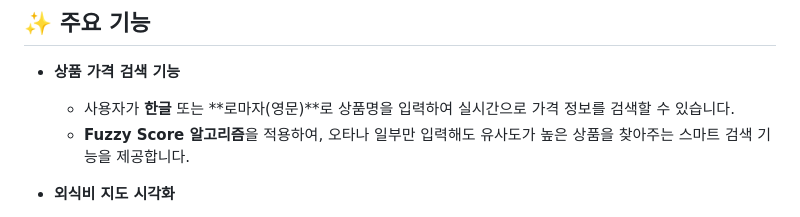
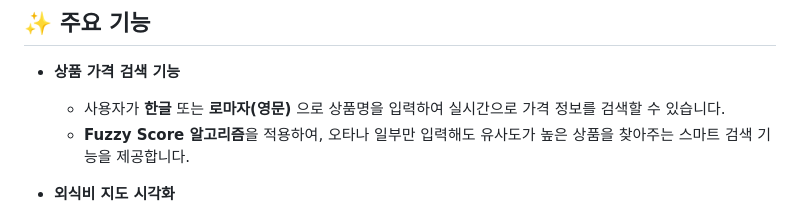
Before and after one commit to kivccc/TrustPrice, a Markdown page: README.md, the part around the change. Rendered like a GitHub page.

```diff
--- a/README.md
+++ b/README.md
@@ -63,7 +63,7 @@ https://datalab.visitkorea.or.kr/site/portal/ex/bbs/View.do?cbIdx=1135&bcIdx=309
 ## ✨ 주요 기능
 
 - **상품 가격 검색 기능**
-  - 사용자가 **한글** 또는 **로마자(영문)**로 상품명을 입력하여 실시간으로 가격 정보를 검색할 수 있습니다.
+  - 사용자가 **한글** 또는 **로마자(영문)** 으로 상품명을 입력하여 실시간으로 가격 정보를 검색할 수 있습니다.
   - **Fuzzy Score 알고리즘**을 적용하여, 오타나 일부만 입력해도 유사도가 높은 상품을 찾아주는 스마트 검색 기능을 제공합니다.
 
 - **외식비 지도 시각화**
```
